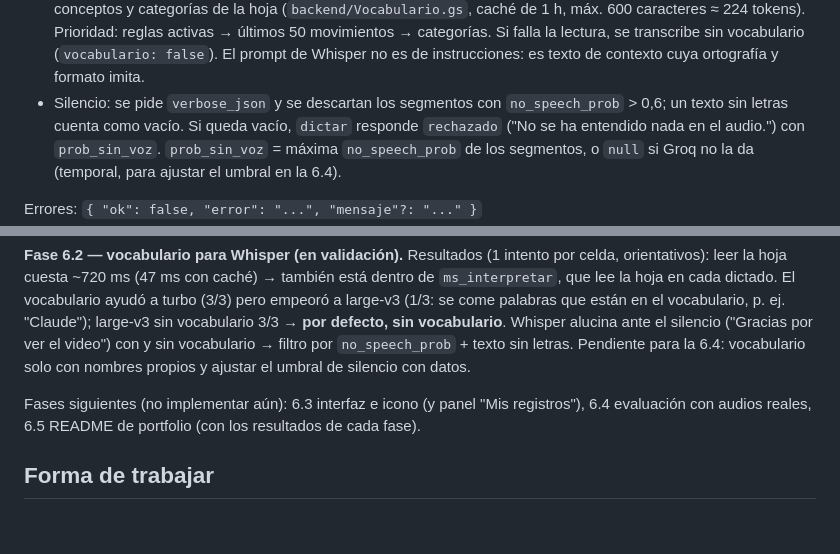
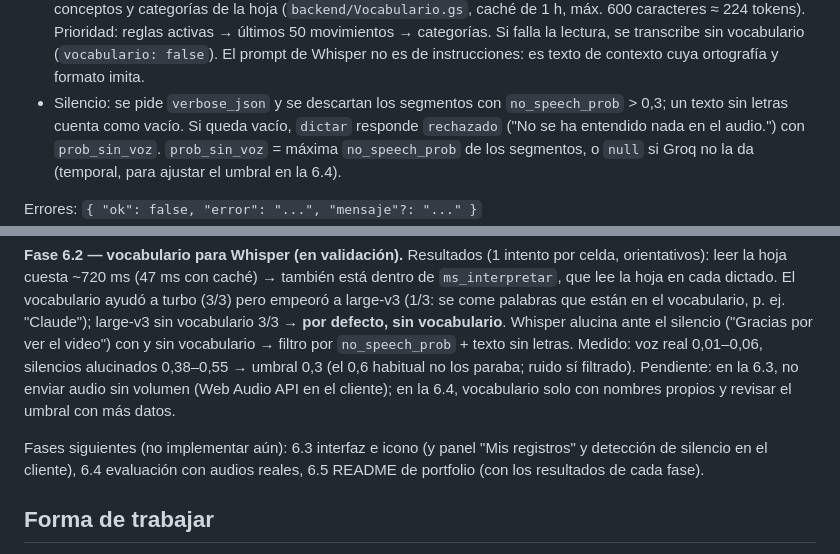
Before and after one commit to pauumartiiin-bot/gastos-por-voz, a Markdown page: CLAUDE.md, 2 parts joined by grey strips. Rendered like a GitHub page; blank space fills up the shorter version.

Commit message:
Documenta el umbral de silencio medido y la detección en el cliente para la 6.3
Co-Authored-By: Claude Opus 5.5 <noreply@anthropic.com>
Claude-Session: https://claude.ai/code/session_019woZmmc5cqMfs8roGFKDfs

```diff
--- a/CLAUDE.md
+++ b/CLAUDE.md
@@ -53,7 +53,7 @@ Petición: un único `doPost` (en `backend/Api.gs`) que enruta por `accion`. Cue
   (`backend/Vocabulario.gs`, caché de 1 h, máx. 600 caracteres ≈ 224 tokens). Prioridad: reglas activas →
   últimos 50 movimientos → categorías. Si falla la lectura, se transcribe sin vocabulario (`vocabulario: false`).
   El prompt de Whisper no es de instrucciones: es texto de contexto cuya ortografía y formato imita.
-- Silencio: se pide `verbose_json` y se descartan los segmentos con `no_speech_prob` > 0,6; un texto sin letras
+- Silencio: se pide `verbose_json` y se descartan los segmentos con `no_speech_prob` > 0,3; un texto sin letras
   cuenta como vacío. Si queda vacío, `dictar` responde `rechazado` ("No se ha entendido nada en el audio.") con
   `prob_sin_voz`. `prob_sin_voz` = máxima `no_speech_prob` de los segmentos, o `null` si Groq no la da
   (temporal, para ajustar el umbral en la 6.4).
@@ -105,10 +105,11 @@ leer la hoja cuesta ~720 ms (47 ms con caché) → también está dentro de `ms_
 cada dictado. El vocabulario ayudó a turbo (3/3) pero empeoró a large-v3 (1/3: se come palabras que están
 en el vocabulario, p. ej. "Claude"); large-v3 sin vocabulario 3/3 → **por defecto, sin vocabulario**.
 Whisper alucina ante el silencio ("Gracias por ver el video") con y sin vocabulario → filtro por
-`no_speech_prob` + texto sin letras. Pendiente para la 6.4: vocabulario solo con nombres propios y ajustar
-el umbral de silencio con datos.
+`no_speech_prob` + texto sin letras. Medido: voz real 0,01–0,06, silencios alucinados 0,38–0,55 → umbral
+0,3 (el 0,6 habitual no los paraba; ruido sí filtrado). Pendiente: en la 6.3, no enviar audio sin volumen
+(Web Audio API en el cliente); en la 6.4, vocabulario solo con nombres propios y revisar el umbral con más datos.
 
-Fases siguientes (no implementar aún): 6.3 interfaz e icono (y panel "Mis registros"),
+Fases siguientes (no implementar aún): 6.3 interfaz e icono (y panel "Mis registros" y detección de silencio en el cliente),
 6.4 evaluación con audios reales, 6.5 README de portfolio (con los resultados de cada fase).
 
 ## Forma de trabajar
```
